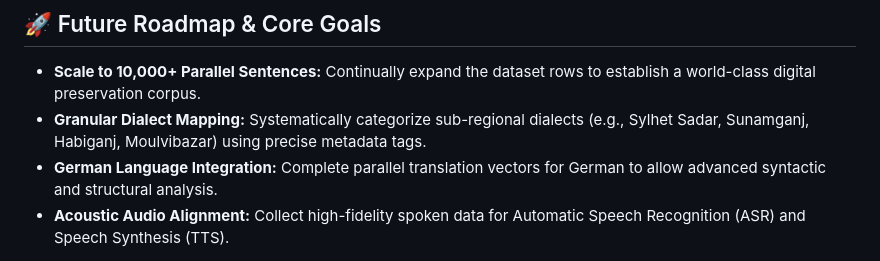
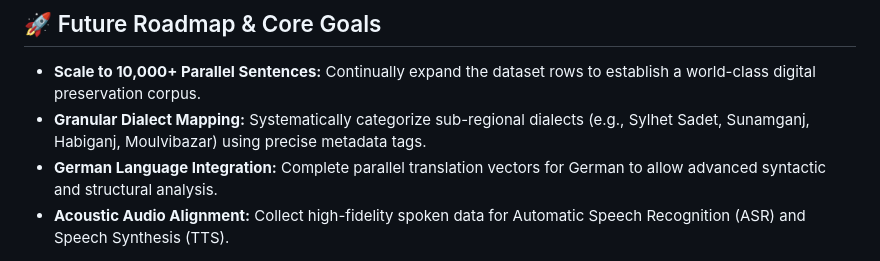
Before and after one commit to fahim-ling/Sylheti-Bangla-English-Russian-German-Parallel-Corpus-for-NLP, a Markdown page: README.md, the part around the change. GitHub-like rendering.

```diff
--- a/README.md
+++ b/README.md
@@ -21,7 +21,7 @@ Sylheti is categorized as a low-resource language with a limited digital footpri
 
 ## 🚀 Future Roadmap & Core Goals
 - **Scale to 10,000+ Parallel Sentences:** Continually expand the dataset rows to establish a world-class digital preservation corpus.
-- **Granular Dialect Mapping:** Systematically categorize sub-regional dialects (e.g., Sylhet Sadar, Sunamganj, Habiganj, Moulvibazar) using precise metadata tags.
+- **Granular Dialect Mapping:** Systematically categorize sub-regional dialects (e.g., Sylhet Sadet, Sunamganj, Habiganj, Moulvibazar) using precise metadata tags.
 - **German Language Integration:** Complete parallel translation vectors for German to allow advanced syntactic and structural analysis.
 - **Acoustic Audio Alignment:** Collect high-fidelity spoken data for Automatic Speech Recognition (ASR) and Speech Synthesis (TTS).
 
```
